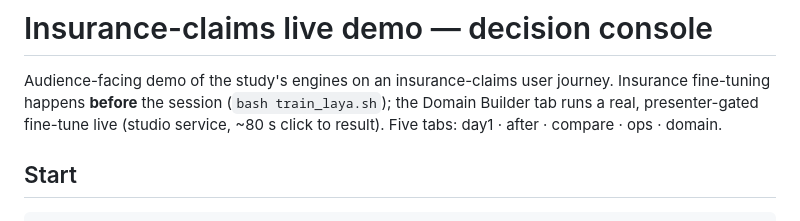
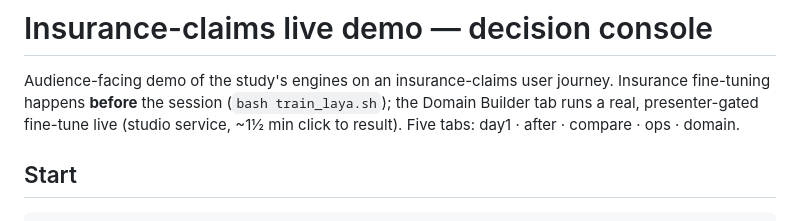
Before and after one commit to lunarpulse/decision_models_study, a Markdown page: demo-insurance/README.md, the part around the change. Rendered like a GitHub page.

Commit message:
Teach copy: ~1½ min (78-93 s measured incl. browser runs via tunnel), ranges 14-22/30; taught-result screenshot

```diff
--- a/demo-insurance/README.md
+++ b/demo-insurance/README.md
@@ -2,7 +2,7 @@
 
 Audience-facing demo of the study's engines on an insurance-claims user journey.
 Insurance fine-tuning happens **before** the session (`bash train_laya.sh`); the Domain Builder tab
-runs a real, presenter-gated fine-tune live (studio service, ~80 s click to result). Five tabs: day1 · after · compare · ops · domain.
+runs a real, presenter-gated fine-tune live (studio service, ~1½ min click to result). Five tabs: day1 · after · compare · ops · domain.
 
 ## Start
 
```
Also changed, not shown: demo-insurance/DEMO_MANUAL.md (+2 -2 lines), demo-insurance/DEVELOPMENT_LOG.md (+4 -4 lines), docs/img/domain-builder-taught.png (added), 2 other files.
